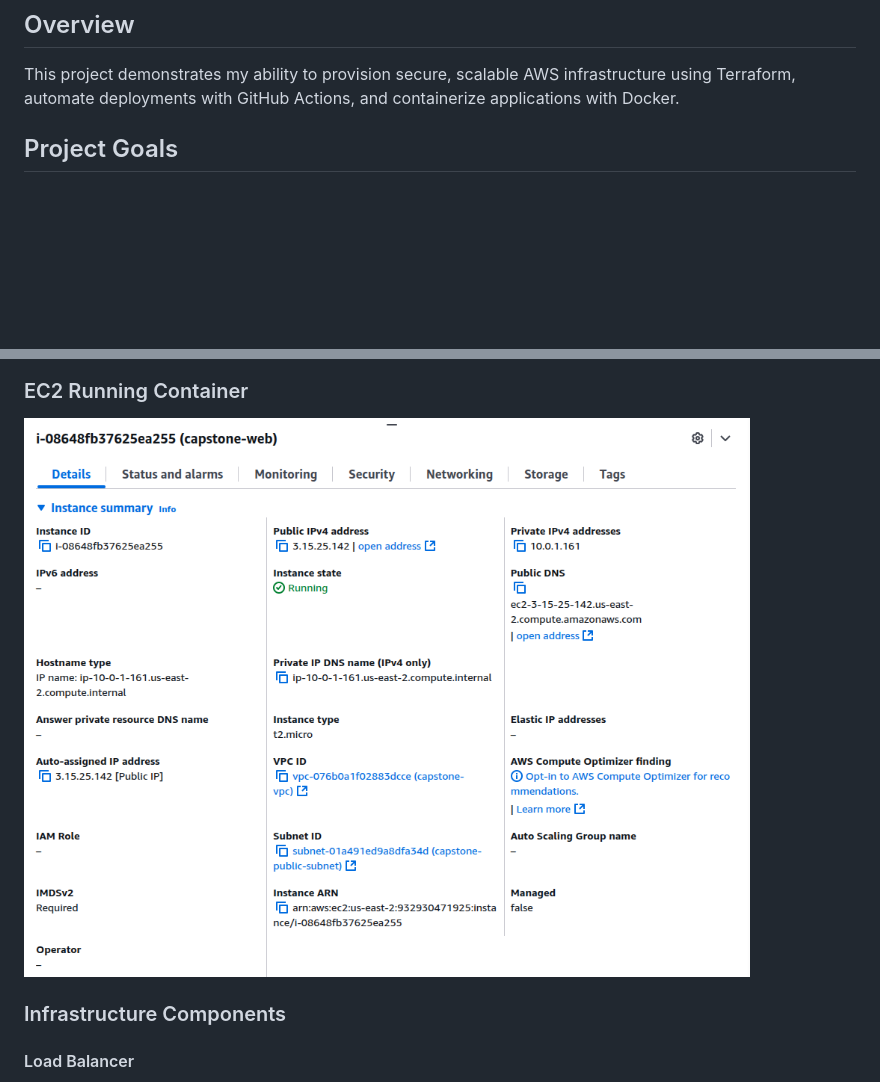
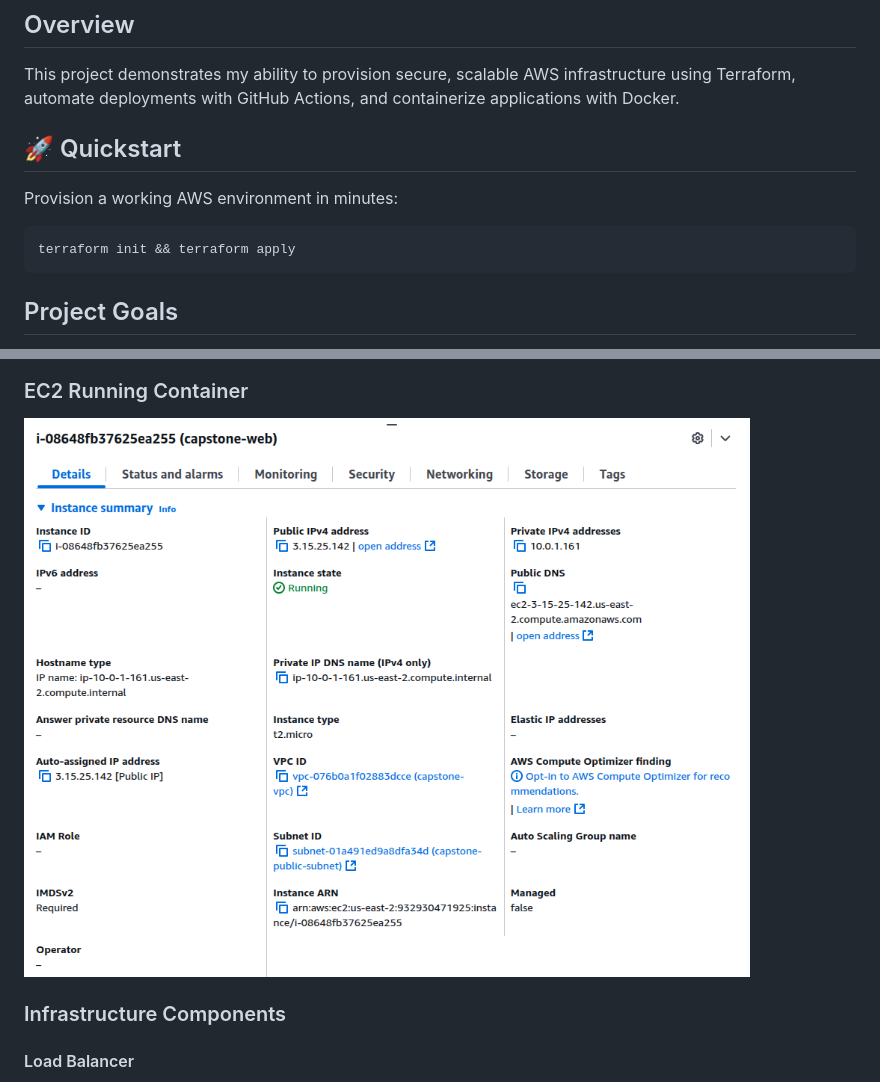
Before and after one commit to jasonvandeventer/terraform_capstone, a Markdown page: README.md, 2 parts joined by grey strips. GitHub-like rendering; blank space fills up the shorter version.

````diff
--- a/README.md
+++ b/README.md
@@ -10,6 +10,14 @@
 ## Overview
 
 This project demonstrates my ability to provision secure, scalable AWS infrastructure using Terraform, automate deployments with GitHub Actions, and containerize applications with Docker.
+
+## 🚀 Quickstart
+
+Provision a working AWS environment in minutes:
+
+```bash
+terraform init && terraform apply
+```
 
 ## Project Goals
 
@@ -121,6 +137,6 @@ graph TB
 
 ### EC2 Running Container
-![EC2 Screenshot](./docs/ec2.png)
+![EC2 Screenshot](docs/ec2.png)
 
 ### Infrastructure Components
 
````
Also changed, not shown: other parts of README.md (+21 -4 lines).
